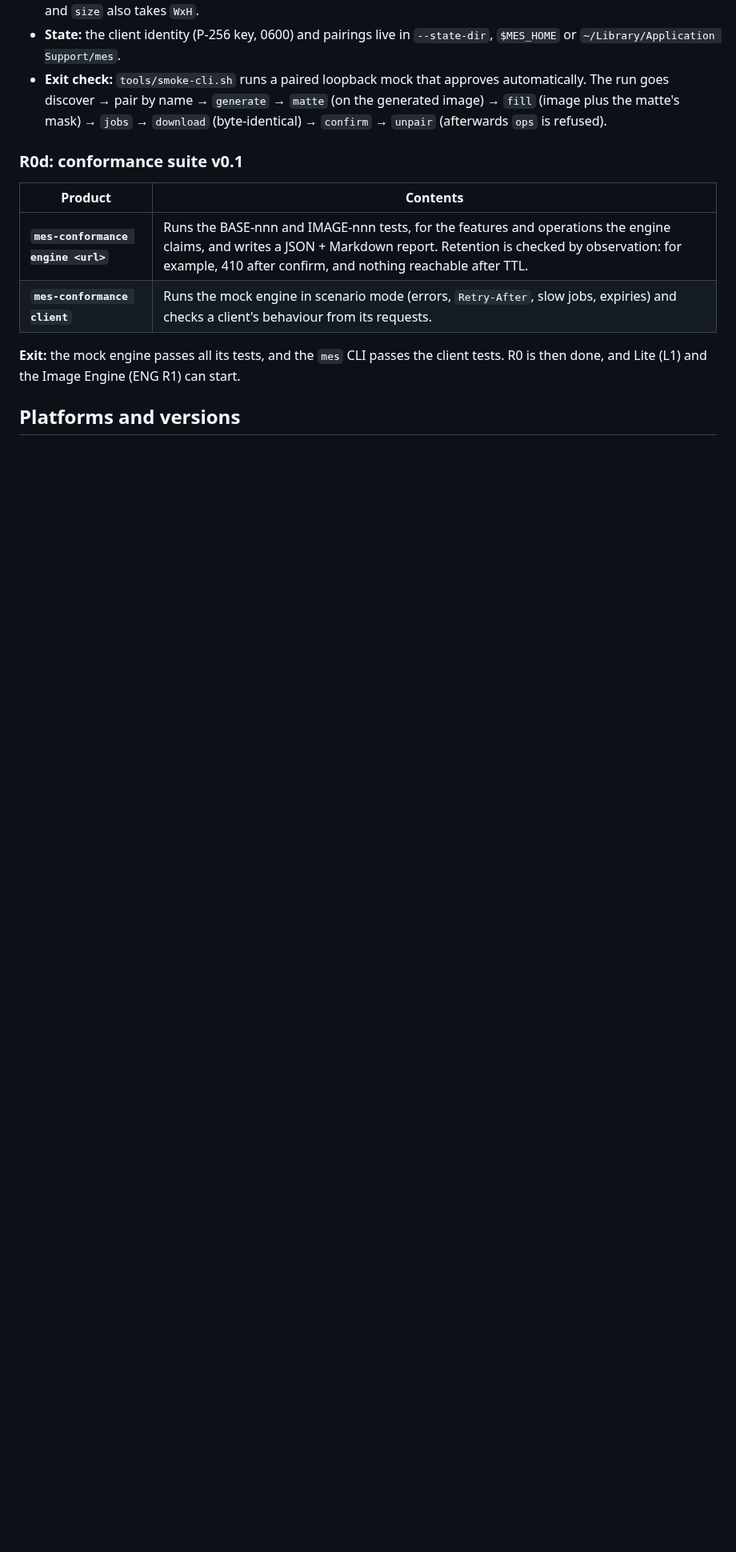
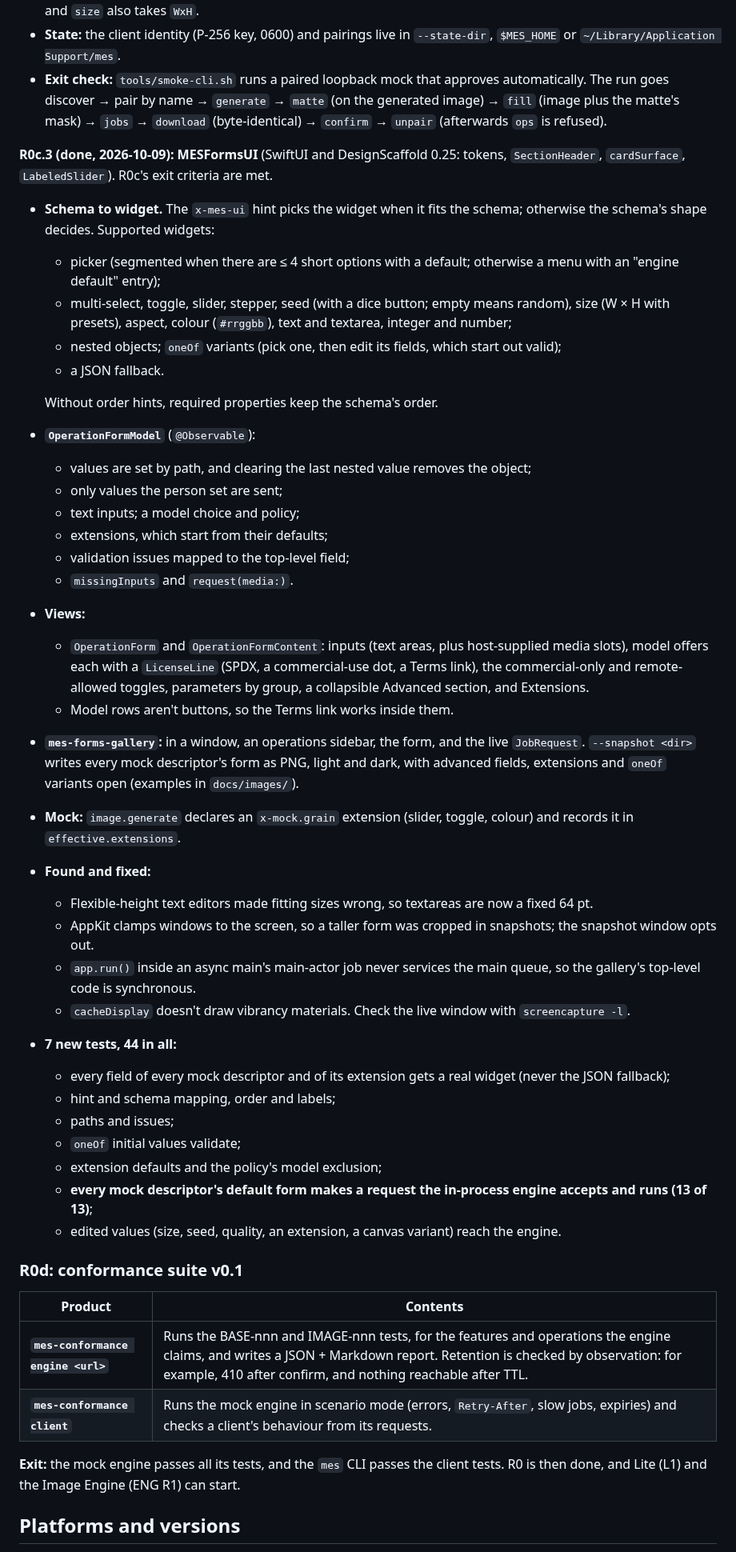
Before and after one commit to xocialize/media-engine-spec, a Markdown page: docs/BUILD-PLAN.md, the part around one of its changes. Shown at 80% size. Rendered like a GitHub page; blank space fills up the shorter version.

```diff
--- a/docs/BUILD-PLAN.md
+++ b/docs/BUILD-PLAN.md
@@ -192,6 +192,52 @@ and a MESFormsUI preview renders every mock descriptor.
   discover → pair by name → `generate` → `matte` (on the generated image) → `fill` (image plus the matte's mask)
   → `jobs` → `download` (byte-identical) → `confirm` → `unpair` (afterwards `ops` is refused).
 
+**R0c.3 (done, 2026-10-09): MESFormsUI** (SwiftUI and DesignScaffold 0.25: tokens, `SectionHeader`,
+`cardSurface`, `LabeledSlider`). R0c's exit criteria are met.
+- **Schema to widget.** The `x-mes-ui` hint picks the widget when it fits the schema; otherwise the schema's
+  shape decides. Supported widgets:
+  - picker (segmented when there are ≤ 4 short options with a default; otherwise a menu with an
+    "engine default" entry);
+  - multi-select, toggle, slider, stepper, seed (with a dice button; empty means random), size (W × H with
+    presets), aspect, colour (`#rrggbb`), text and textarea, integer and number;
+  - nested objects; `oneOf` variants (pick one, then edit its fields, which start out valid);
+  - a JSON fallback.
+
+  Without order hints, required properties keep the schema's order.
+- **`OperationFormModel`** (`@Observable`):
+  - values are set by path, and clearing the last nested value removes the object;
+  - only values the person set are sent;
+  - text inputs; a model choice and policy;
+  - extensions, which start from their defaults;
+  - validation issues mapped to the top-level field;
+  - `missingInputs` and `request(media:)`.
+- **Views:**
+  - `OperationForm` and `OperationFormContent`: inputs (text areas, plus host-supplied media slots), model
+    offers each with a `LicenseLine` (SPDX, a commercial-use dot, a Terms link), the commercial-only and
+    remote-allowed toggles, parameters by group, a collapsible Advanced section, and Extensions.
+  - Model rows aren't buttons, so the Terms link works inside them.
+- **`mes-forms-gallery`:** in a window, an operations sidebar, the form, and the live `JobRequest`.
+  `--snapshot <dir>` writes every mock descriptor's form as PNG, light and dark, with advanced fields,
+  extensions and `oneOf` variants open (examples in `docs/images/`).
+- **Mock:** `image.generate` declares an `x-mock.grain` extension (slider, toggle, colour) and records it in
+  `effective.extensions`.
+- **Found and fixed:**
+  - Flexible-height text editors made fitting sizes wrong, so textareas are now a fixed 64 pt.
+  - AppKit clamps windows to the screen, so a taller form was cropped in snapshots; the snapshot window opts
+    out.
+  - `app.run()` inside an async main's main-actor job never services the main queue, so the gallery's
+    top-level code is synchronous.
+  - `cacheDisplay` doesn't draw vibrancy materials. Check the live window with `screencapture -l`.
+- **7 new tests, 44 in all:**
+  - every field of every mock descriptor and of its extension gets a real widget (never the JSON fallback);
+  - hint and schema mapping, order and labels;
+  - paths and issues;
+  - `oneOf` initial values validate;
+  - extension defaults and the policy's model exclusion;
+  - **every mock descriptor's default form makes a request the in-process engine accepts and runs (13 of
+    13)**;
+  - edited values (size, seed, quality, an extension, a canvas variant) reach the engine.
+
 ### R0d: conformance suite v0.1
 
 | Product | Contents |
```
Also changed, not shown: other parts of docs/BUILD-PLAN.md (+1 -1 lines), README.md (+13 -4 lines), docs/images/forms-gallery.png (added), docs/images/forms-image.extend-dark.png (added), docs/images/forms-image.generate-light.png (added), 9 other files.
